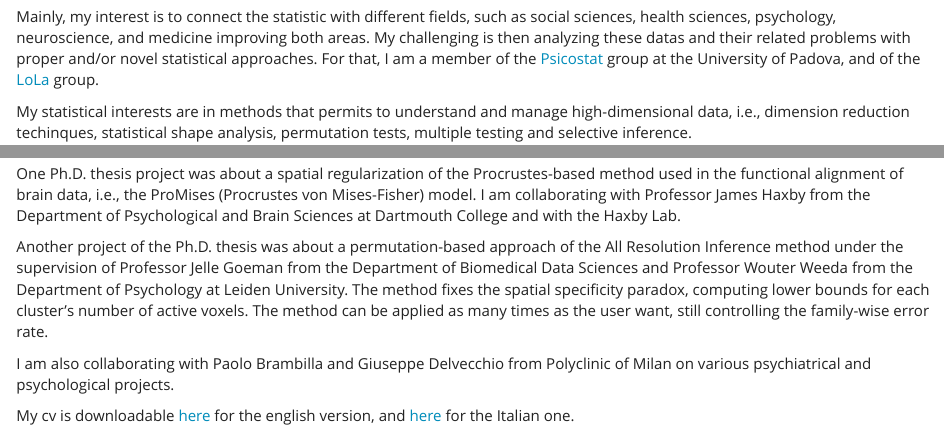
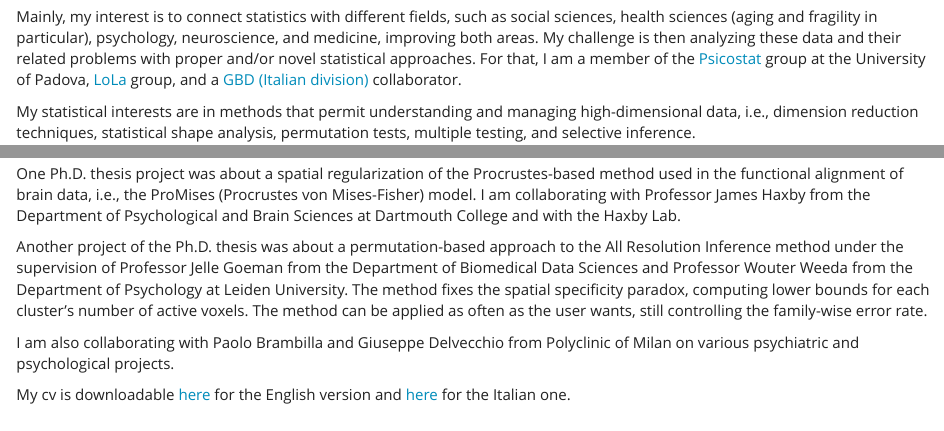
Before and after one commit to angeella/angeella.github.io, an R Markdown document (index.Rmd): the page in a window 1100 px wide, from 440 px down, and a second part further down, joined at a grey line. Rendered offline with R 4.5, knitr and Pandoc, with nearby package versions.

Commit message:
update index

```diff
--- a/index.Rmd
+++ b/index.Rmd
@@ -14,13 +14,13 @@ output:
 
 #### `r emoji::emoji("bulb")` Research interest
 
-Mainly, my interest is to connect the statistic with different fields, such as social sciences, health sciences, psychology, neuroscience, and medicine improving both areas. My challenging is then analyzing these datas and their related problems with proper and/or novel statistical approaches. For that, I am a member of the [Psicostat](http://ip146179.psy.unipd.it/psicostat/web/) group at the University of Padova, and of the [LoLa](https://lola.projects.unibz.it/?page_id=367&lang=it) group.
+Mainly, my interest is to connect statistics with different fields, such as social sciences, health sciences (aging and fragility in particular), psychology, neuroscience, and medicine, improving both areas. My challenge is then analyzing these data and their related problems with proper and/or novel statistical approaches. For that, I am a member of the [Psicostat](http://ip146179.psy.unipd.it/psicostat/web/) group at the University of Padova, [LoLa](https://lola.projects.unibz.it/?page_id=367&lang=it) group, and a [GBD (Italian division)](https://www.italian-gbd-initiative.it/) collaborator.
 
-My statistical interests are in methods that permits to understand and manage high-dimensional data, i.e., dimension reduction techinques, statistical shape analysis, permutation tests, multiple testing and selective inference.
+My statistical interests are in methods that permit understanding and managing high-dimensional data, i.e., dimension reduction techniques, statistical shape analysis, permutation tests, multiple testing, and selective inference.
 
 #### `r emoji::emoji("bird")` Something about me
 
-I am currently an assistant professor in social statistic at the Department of Economics of the University Ca’ Foscari Venezia. I am working on various projects mainly in the social statistic field, where novel statistical approaches are used to to redefine the design of services to citizens and communities to customize and adapt interventions to the characteristics of the territories and communities of reference.
+I am currently an assistant professor in social statistics at the Department of Economics of the University Ca’ Foscari Venezia. I am working on various projects, mainly in the social statistic field, where novel statistical approaches are used to redefine the design of services to citizens and communities to customize and adapt interventions to the characteristics of the territories and communities of reference.
 
 Previously, I did a Post-Doc at the Department of Statistical Sciences of the University of Padova under the supervision of Professor Bruno Scarpa and Livio Finos. Here, we worked on sample size estimation in the power analysis context for PLS classification.
 
@@ -30,8 +30,8 @@ I finished my Ph.D. in Statistical Sciences under the supervision of Professor L
 
 One Ph.D. thesis project was about a spatial regularization of the Procrustes-based method used in the functional alignment of brain data, i.e., the ProMises (Procrustes von Mises-Fisher) model. I am collaborating with Professor James Haxby from the Department of Psychological and Brain Sciences at Dartmouth College and with the Haxby Lab.
 
-Another project of the Ph.D. thesis was about a permutation-based approach of the All Resolution Inference method under the supervision of Professor Jelle Goeman from the Department of Biomedical Data Sciences and Professor Wouter Weeda from the Department of Psychology at Leiden University. The method fixes the spatial specificity paradox, computing lower bounds for each cluster’s number of active voxels. The method can be applied as many times as the user want, still controlling the family-wise error rate.
+Another project of the Ph.D. thesis was about a permutation-based approach to the All Resolution Inference method under the supervision of Professor Jelle Goeman from the Department of Biomedical Data Sciences and Professor Wouter Weeda from the Department of Psychology at Leiden University. The method fixes the spatial specificity paradox, computing lower bounds for each cluster’s number of active voxels. The method can be applied as often as the user wants, still controlling the family-wise error rate.
 
-I am also collaborating with Paolo Brambilla and Giuseppe Delvecchio from Polyclinic of Milan on various psychiatrical and psychological projects.
+I am also collaborating with Paolo Brambilla and Giuseppe Delvecchio from Polyclinic of Milan on various psychiatric and psychological projects.
 
-My cv is downloadable [here](cv.pdf) for the english version, and [here](cv.pdf) for the Italian one.
+My cv is downloadable [here](cv.pdf) for the English version and [here](cv.pdf) for the Italian one.
```
Also changed, not shown: 1 other file.
